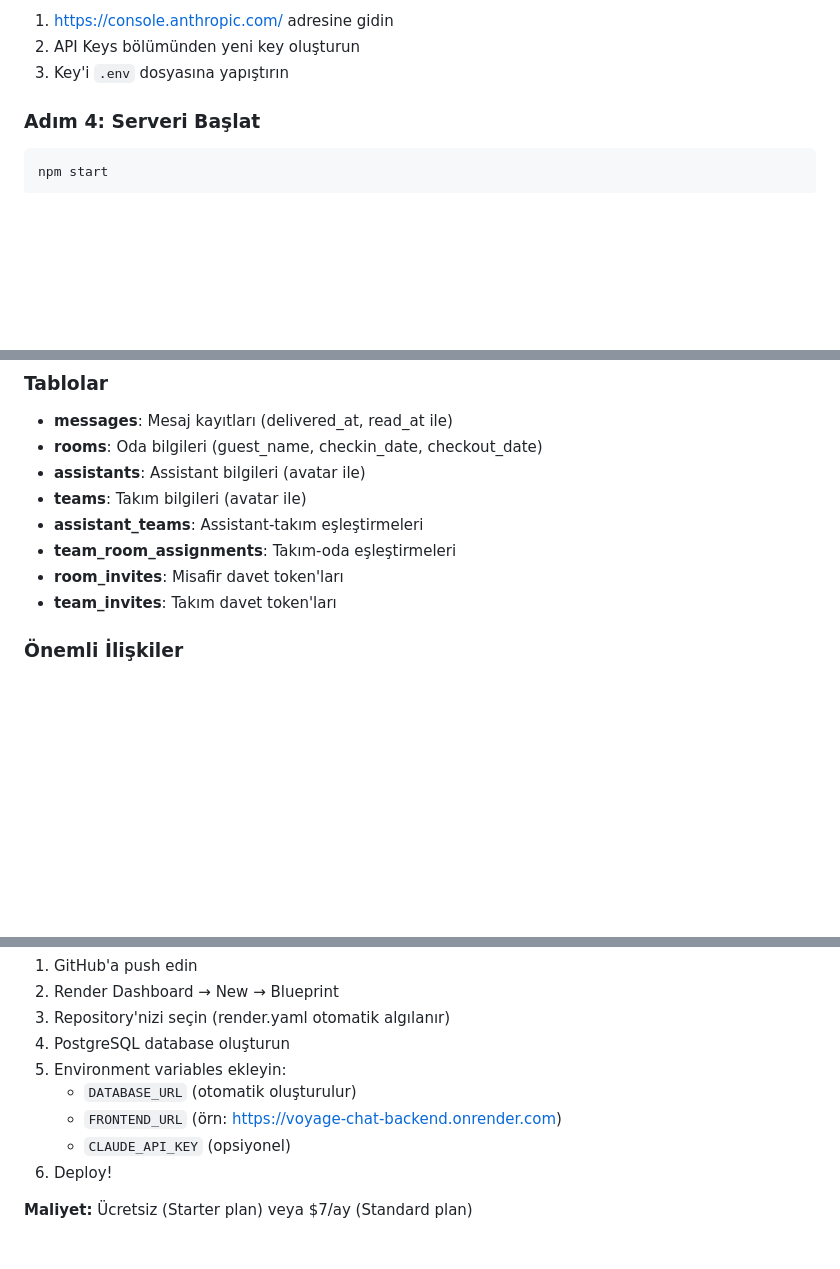
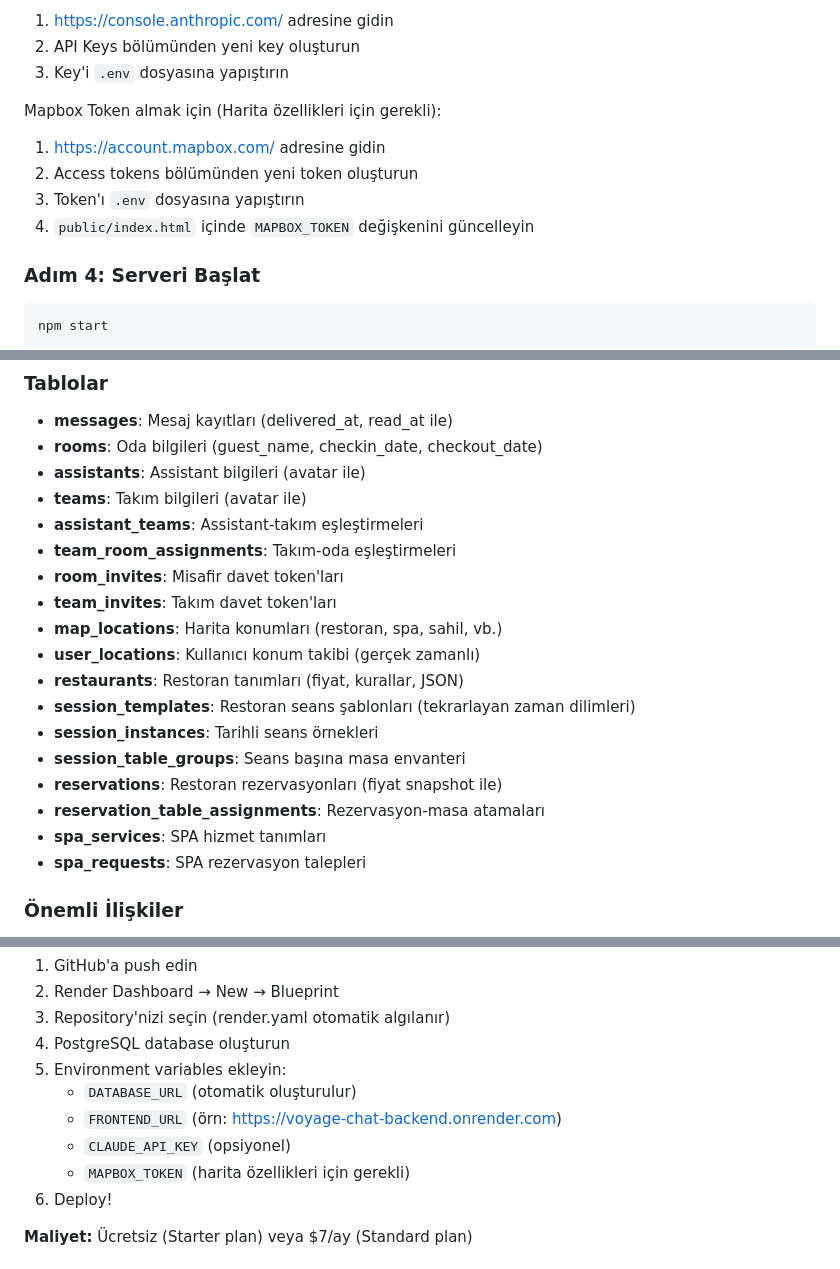
Before and after one commit to helesis/pwa, a Markdown page: README.md, 3 parts joined by grey strips. Drawn GitHub-style; blank space fills up the shorter version.

```diff
--- a/README.md
+++ b/README.md
@@ -170,6 +233,12 @@ Claude API Key almak için (Opsiyonel):
 1. https://console.anthropic.com/ adresine gidin
 2. API Keys bölümünden yeni key oluşturun
 3. Key'i `.env` dosyasına yapıştırın
+
+Mapbox Token almak için (Harita özellikleri için gerekli):
+1. https://account.mapbox.com/ adresine gidin
+2. Access tokens bölümünden yeni token oluşturun
+3. Token'ı `.env` dosyasına yapıştırın
+4. `public/index.html` içinde `MAPBOX_TOKEN` değişkenini güncelleyin
 
 ### Adım 4: Serveri Başlat
 
@@ -332,6 +427,16 @@ socket.on('auto_join_room', { roomNumber, checkinDate, teamId });
 - **team_room_assignments**: Takım-oda eşleştirmeleri
 - **room_invites**: Misafir davet token'ları
 - **team_invites**: Takım davet token'ları
+- **map_locations**: Harita konumları (restoran, spa, sahil, vb.)
+- **user_locations**: Kullanıcı konum takibi (gerçek zamanlı)
+- **restaurants**: Restoran tanımları (fiyat, kurallar, JSON)
+- **session_templates**: Restoran seans şablonları (tekrarlayan zaman dilimleri)
+- **session_instances**: Tarihli seans örnekleri
+- **session_table_groups**: Seans başına masa envanteri
+- **reservations**: Restoran rezervasyonları (fiyat snapshot ile)
+- **reservation_table_assignments**: Rezervasyon-masa atamaları
+- **spa_services**: SPA hizmet tanımları
+- **spa_requests**: SPA rezervasyon talepleri
 
 ### Önemli İlişkiler
 
@@ -379,6 +484,7 @@ Detaylı deployment rehberi için [DEPLOY.md](./DEPLOY.md) dosyasına bakın.
    - `DATABASE_URL` (otomatik oluşturulur)
    - `FRONTEND_URL` (örn: https://voyage-chat-backend.onrender.com)
    - `CLAUDE_API_KEY` (opsiyonel)
+   - `MAPBOX_TOKEN` (harita özellikleri için gerekli)
 6. Deploy!
 
 **Maliyet:** Ücretsiz (Starter plan) veya $7/ay (Standard plan)
```
Also changed, not shown: other parts of README.md (+89 -0 lines).
